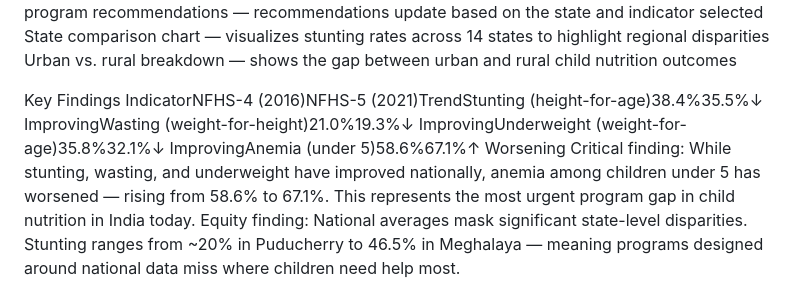
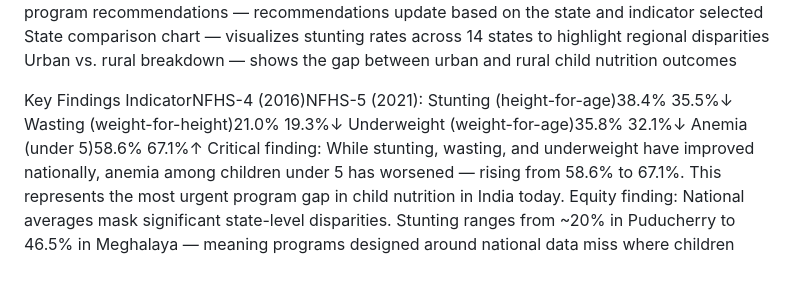
Before and after one commit to kellyk907/india-child-wellbeing-dashboard, a Markdown page: README.md, the part around the change. GitHub-like rendering.

```diff
--- a/README.md
+++ b/README.md
@@ -17,7 +17,11 @@ Urban vs. rural breakdown — shows the gap between urban and rural child nutrit
 
 
 Key Findings
-IndicatorNFHS-4 (2016)NFHS-5 (2021)TrendStunting (height-for-age)38.4%35.5%↓ ImprovingWasting (weight-for-height)21.0%19.3%↓ ImprovingUnderweight (weight-for-age)35.8%32.1%↓ ImprovingAnemia (under 5)58.6%67.1%↑ Worsening
+IndicatorNFHS-4 (2016)NFHS-5 (2021):
+Stunting (height-for-age)38.4% 35.5%↓
+Wasting (weight-for-height)21.0%  19.3%↓
+Underweight (weight-for-age)35.8%  32.1%↓
+Anemia (under 5)58.6%  67.1%↑
 Critical finding: While stunting, wasting, and underweight have improved nationally, anemia among children under 5 has worsened — rising from 58.6% to 67.1%. This represents the most urgent program gap in child nutrition in India today.
 Equity finding: National averages mask significant state-level disparities. Stunting ranges from ~20% in Puducherry to 46.5% in Meghalaya — meaning programs designed around national data miss where children need help most.
 
```
